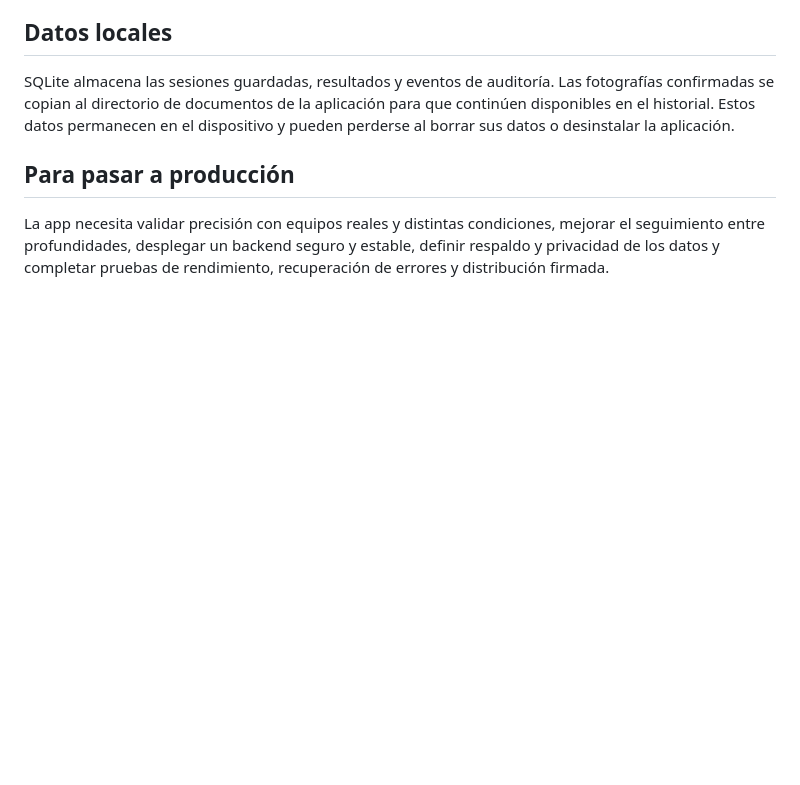
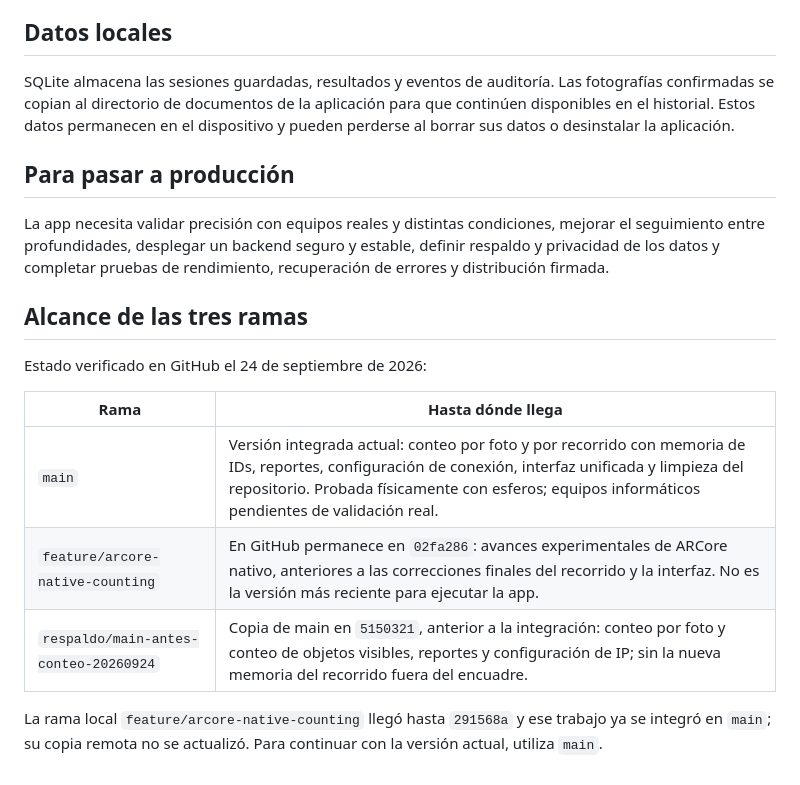
Before and after one commit to douglasparrales/object-counter-app, a Markdown page: README.md, the part around the change. Drawn GitHub-style; blank space fills up the shorter version.

Commit message:
docs: explain scope and current state of all three branches

```diff
--- a/README.md
+++ b/README.md
@@ -276,3 +276,15 @@ SQLite almacena las sesiones guardadas, resultados y eventos de auditoría. Las
 ## Para pasar a producción
 
 La app necesita validar precisión con equipos reales y distintas condiciones, mejorar el seguimiento entre profundidades, desplegar un backend seguro y estable, definir respaldo y privacidad de los datos y completar pruebas de rendimiento, recuperación de errores y distribución firmada.
+
+## Alcance de las tres ramas
+
+Estado verificado en GitHub el 24 de septiembre de 2026:
+
+| Rama | Hasta dónde llega |
+| --- | --- |
+| `main` | Versión integrada actual: conteo por foto y por recorrido con memoria de IDs, reportes, configuración de conexión, interfaz unificada y limpieza del repositorio. Probada físicamente con esferos; equipos informáticos pendientes de validación real. |
+| `feature/arcore-native-counting` | En GitHub permanece en `02fa286`: avances experimentales de ARCore nativo, anteriores a las correcciones finales del recorrido y la interfaz. No es la versión más reciente para ejecutar la app. |
+| `respaldo/main-antes-conteo-20260924` | Copia de main en `5150321`, anterior a la integración: conteo por foto y conteo de objetos visibles, reportes y configuración de IP; sin la nueva memoria del recorrido fuera del encuadre. |
+
+La rama local `feature/arcore-native-counting` llegó hasta `291568a` y ese trabajo ya se integró en `main`; su copia remota no se actualizó. Para continuar con la versión actual, utiliza `main`.
```
